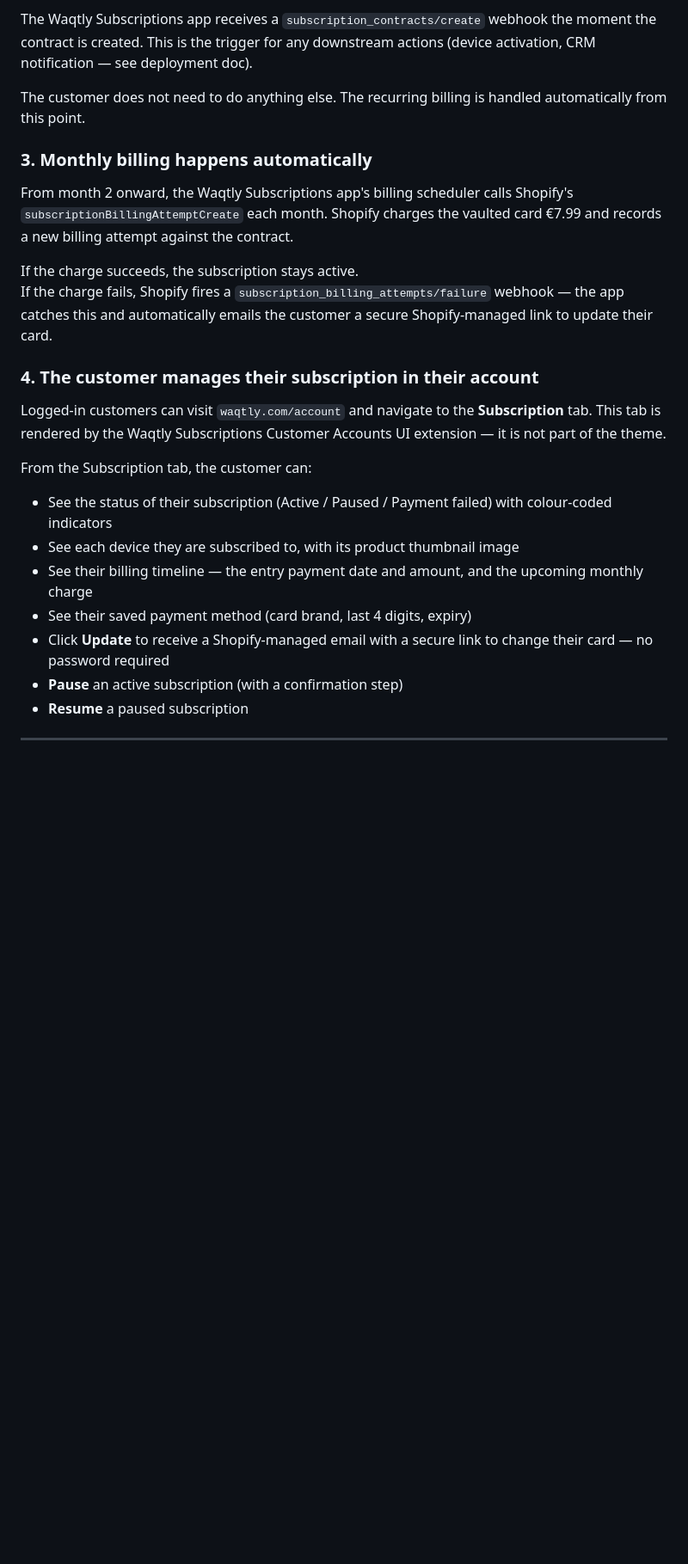
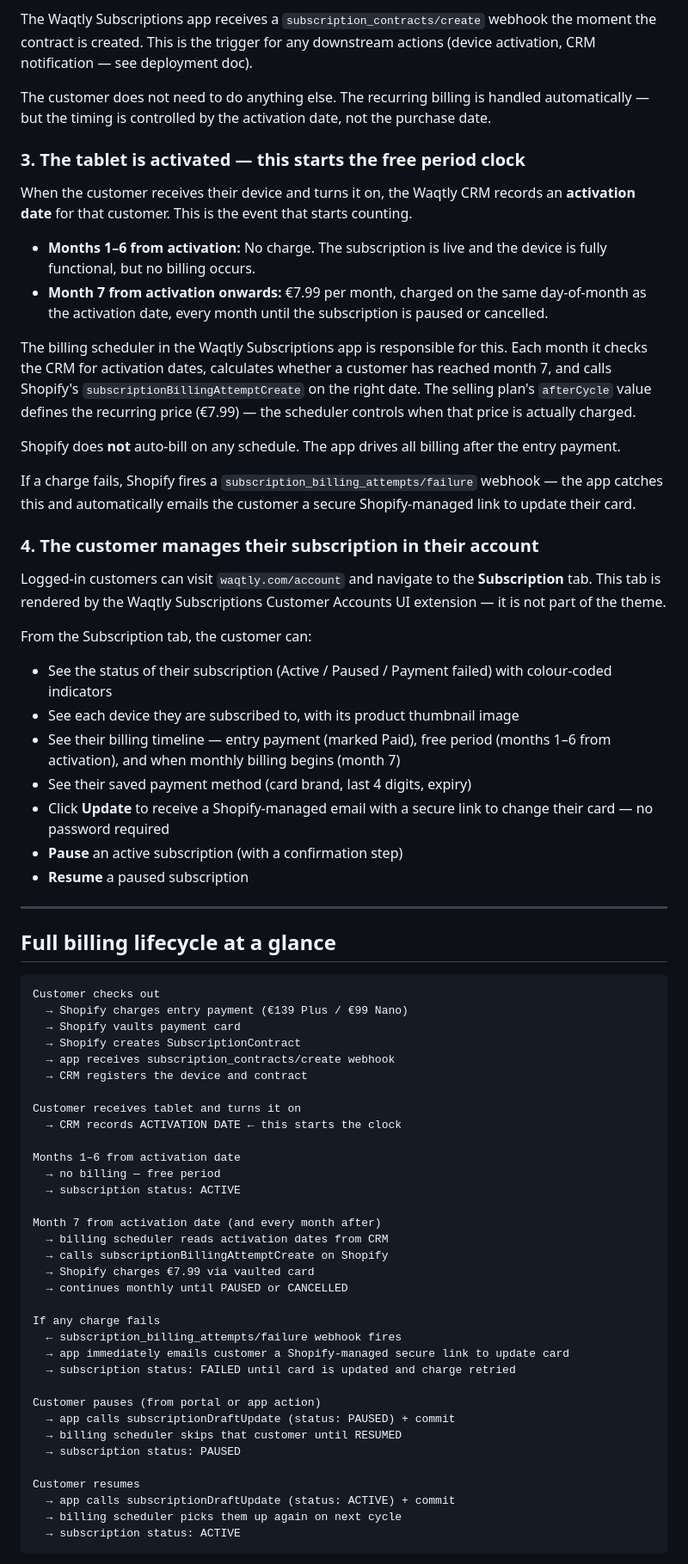
Before and after one commit to hexabug-dev/waqtly-subscriptions, a Markdown page: docs/storefront-integration.md, the part around one of its changes. Shown at 86% size. GitHub-like rendering; blank space fills up the shorter version.

Commit message:
docs: correct billing model — activation-date-based, 6 free months, month 7 onwards
Billing starts at month 7 from CRM activation date (when tablet is turned on),
NOT from purchase date or month 2. Months 1-6 from activation = free.
App billing scheduler drives all recurring charges — Shopify does not auto-bill.
Updated storefront-integration and deployment docs accordingly.

Co-Authored-By: Claude Sonnet 4.6 <noreply@anthropic.com>

````diff
--- a/docs/storefront-integration.md
+++ b/docs/storefront-integration.md
@@ -32,14 +32,20 @@ At checkout:
 
 The Waqtly Subscriptions app receives a `subscription_contracts/create` webhook the moment the contract is created. This is the trigger for any downstream actions (device activation, CRM notification — see deployment doc).
 
-The customer does not need to do anything else. The recurring billing is handled automatically from this point.
+The customer does not need to do anything else. The recurring billing is handled automatically — but the timing is controlled by the activation date, not the purchase date.
 
-### 3. Monthly billing happens automatically
+### 3. The tablet is activated — this starts the free period clock
 
-From month 2 onward, the Waqtly Subscriptions app's billing scheduler calls Shopify's `subscriptionBillingAttemptCreate` each month. Shopify charges the vaulted card €7.99 and records a new billing attempt against the contract.
+When the customer receives their device and turns it on, the Waqtly CRM records an **activation date** for that customer. This is the event that starts counting.
 
-If the charge succeeds, the subscription stays active.
-If the charge fails, Shopify fires a `subscription_billing_attempts/failure` webhook — the app catches this and automatically emails the customer a secure Shopify-managed link to update their card.
+- **Months 1–6 from activation:** No charge. The subscription is live and the device is fully functional, but no billing occurs.
+- **Month 7 from activation onwards:** €7.99 per month, charged on the same day-of-month as the activation date, every month until the subscription is paused or cancelled.
+
+The billing scheduler in the Waqtly Subscriptions app is responsible for this. Each month it checks the CRM for activation dates, calculates whether a customer has reached month 7, and calls Shopify's `subscriptionBillingAttemptCreate` on the right date. The selling plan's `afterCycle` value defines the recurring price (€7.99) — the scheduler controls when that price is actually charged.
+
+Shopify does **not** auto-bill on any schedule. The app drives all billing after the entry payment.
+
+If a charge fails, Shopify fires a `subscription_billing_attempts/failure` webhook — the app catches this and automatically emails the customer a secure Shopify-managed link to update their card.
 
 ### 4. The customer manages their subscription in their account
 
@@ -49,8 +55,50 @@ From the Subscription tab, the customer can:
 
 - See the status of their subscription (Active / Paused / Payment failed) with colour-coded indicators
 - See each device they are subscribed to, with its product thumbnail image
-- See their billing timeline — the entry payment date and amount, and the upcoming monthly charge
+- See their billing timeline — entry payment (marked Paid), free period (months 1–6 from activation), and when monthly billing begins (month 7)
 - See their saved payment method (card brand, last 4 digits, expiry)
 - Click **Update** to receive a Shopify-managed email with a secure link to change their card — no password required
 - **Pause** an active subscription (with a confirmation step)
 - **Resume** a paused subscription
+
+---
+
+## Full billing lifecycle at a glance
+
+```
+Customer checks out
+  → Shopify charges entry payment (€139 Plus / €99 Nano)
+  → Shopify vaults payment card
+  → Shopify creates SubscriptionContract
+  → app receives subscription_contracts/create webhook
+  → CRM registers the device and contract
+
+Customer receives tablet and turns it on
+  → CRM records ACTIVATION DATE ← this starts the clock
+
+Months 1–6 from activation date
+  → no billing — free period
+  → subscription status: ACTIVE
+
+Month 7 from activation date (and every month after)
+  → billing scheduler reads activation dates from CRM
+  → calls subscriptionBillingAttemptCreate on Shopify
+  → Shopify charges €7.99 via vaulted card
+  → continues monthly until PAUSED or CANCELLED
+
+If any charge fails
+  ← subscription_billing_attempts/failure webhook fires
+  → app immediately emails customer a Shopify-managed secure link to update card
+  → subscription status: FAILED until card is updated and charge retried
+
+Customer pauses (from portal or app action)
+  → app calls subscriptionDraftUpdate (status: PAUSED) + commit
+  → billing scheduler skips that customer until RESUMED
+  → subscription status: PAUSED
+
+Customer resumes
+  → app calls subscriptionDraftUpdate (status: ACTIVE) + commit
+  → billing scheduler picks them up again on next cycle
+  → subscription status: ACTIVE
+```
+
````
Also changed, not shown: other parts of docs/storefront-integration.md (+8 -7 lines), docs/deployment.md (+2 -2 lines).
